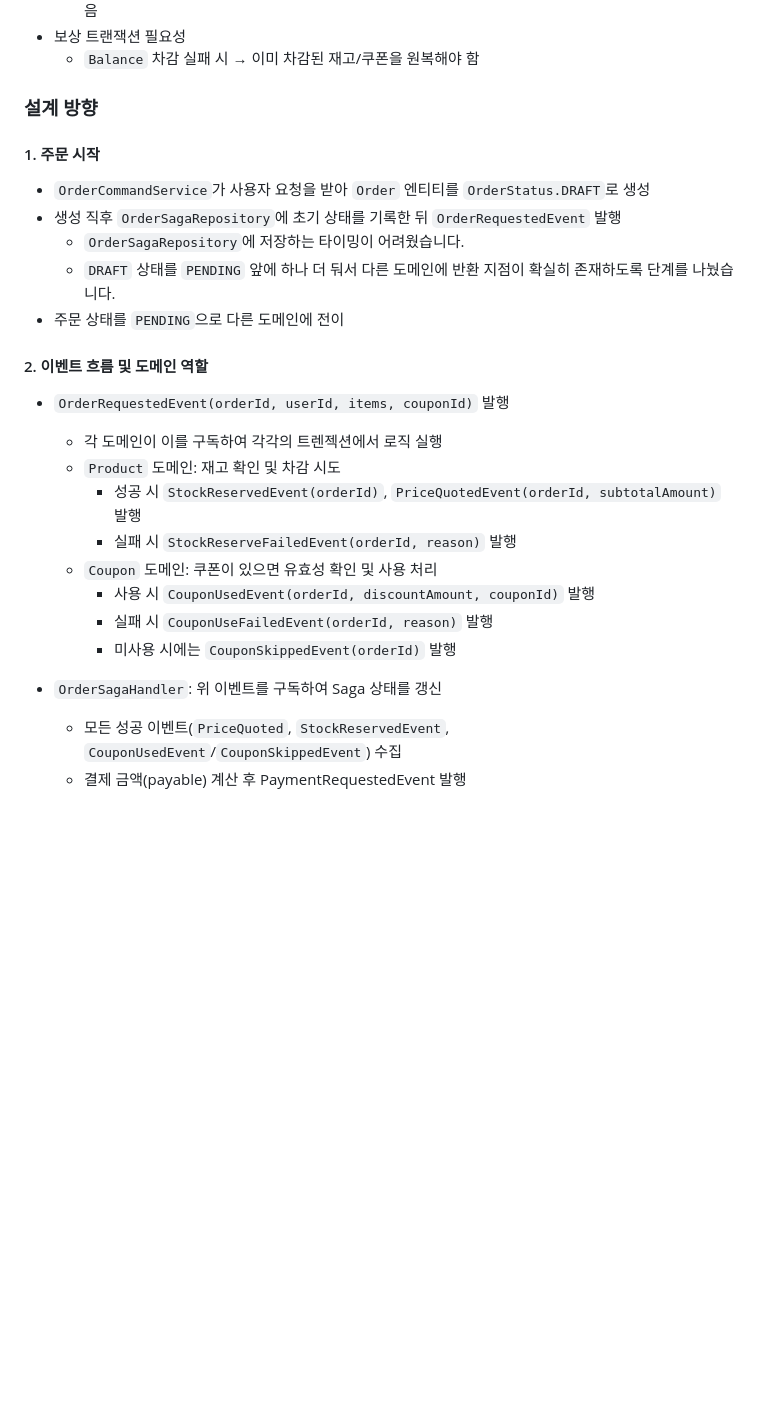
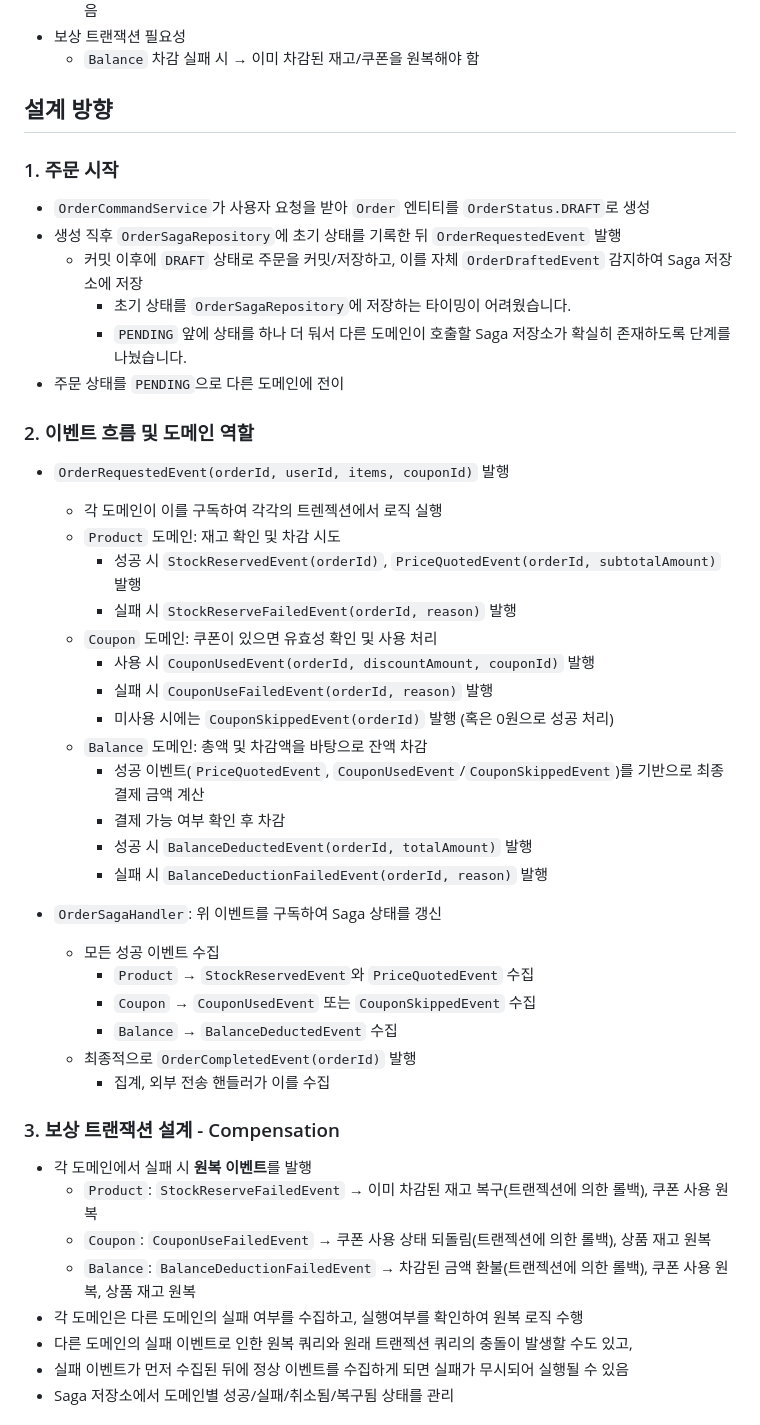
Before and after one commit to hanghae-plus-anveloper/e-commerce, a Markdown page: docs/saga-pattern/design.md, the part around one of its changes. Rendered like a GitHub page; blank space fills up the shorter version.

```diff
--- a/docs/saga-pattern/design.md
+++ b/docs/saga-pattern/design.md
@@ -33,17 +33,18 @@
 - 보상 트랜잭션 필요성
   - `Balance` 차감 실패 시 → 이미 차감된 재고/쿠폰을 원복해야 함
 
-### 설계 방향
+## 설계 방향
 
-#### 1. 주문 시작
+### 1. 주문 시작
 
 - `OrderCommandService`가 사용자 요청을 받아 `Order` 엔티티를 `OrderStatus.DRAFT`로 생성
 - 생성 직후 `OrderSagaRepository`에 초기 상태를 기록한 뒤 `OrderRequestedEvent` 발행
-  - `OrderSagaRepository`에 저장하는 타이밍이 어려웠습니다.
-  - `DRAFT` 상태를 `PENDING` 앞에 하나 더 둬서 다른 도메인에 반환 지점이 확실히 존재하도록 단계를 나눴습니다.
+  - 커밋 이후에 `DRAFT` 상태로 주문을 커밋/저장하고, 이를 자체 `OrderDraftedEvent` 감지하여 Saga 저장소에 저장
+    - 초기 상태를 `OrderSagaRepository`에 저장하는 타이밍이 어려웠습니다.
+    - `PENDING` 앞에 상태를 하나 더 둬서 다른 도메인이 호출할 Saga 저장소가 확실히 존재하도록 단계를 나눴습니다.
 - 주문 상태를 `PENDING`으로 다른 도메인에 전이
 
-#### 2. 이벤트 흐름 및 도메인 역할
+### 2. 이벤트 흐름 및 도메인 역할
 
 - `OrderRequestedEvent(orderId, userId, items, couponId)` 발행
   - 각 도메인이 이를 구독하여 각각의 트렌젝션에서 로직 실행
@@ -53,8 +54,29 @@
   - `Coupon` 도메인: 쿠폰이 있으면 유효성 확인 및 사용 처리
     - 사용 시 `CouponUsedEvent(orderId, discountAmount, couponId)` 발행
     - 실패 시 `CouponUseFailedEvent(orderId, reason)` 발행
-    - 미사용 시에는 `CouponSkippedEvent(orderId)` 발행
+    - 미사용 시에는 `CouponSkippedEvent(orderId)` 발행 (혹은 0원으로 성공 처리)
+  - `Balance` 도메인: 총액 및 차감액을 바탕으로 잔액 차감
+    - 성공 이벤트(`PriceQuotedEvent`, `CouponUsedEvent`/`CouponSkippedEvent`)를 기반으로 최종 결제 금액 계산
+    - 결제 가능 여부 확인 후 차감
+    - 성공 시 `BalanceDeductedEvent(orderId, totalAmount)` 발행
+    - 실패 시 `BalanceDeductionFailedEvent(orderId, reason)` 발행
 
 - `OrderSagaHandler`: 위 이벤트를 구독하여 Saga 상태를 갱신
-  - 모든 성공 이벤트(`PriceQuoted`, `StockReservedEvent`, `CouponUsedEvent`/`CouponSkippedEvent`) 수집
-  - 결제 금액(payable) 계산 후 PaymentRequestedEvent 발행
+  - 모든 성공 이벤트 수집
+    - `Product` → `StockReservedEvent`와 `PriceQuotedEvent` 수집
+    - `Coupon` → `CouponUsedEvent` 또는 `CouponSkippedEvent` 수집
+    - `Balance` → `BalanceDeductedEvent` 수집
+  - 최종적으로 `OrderCompletedEvent(orderId)` 발행
+    - 집계, 외부 전송 핸들러가 이를 수집
+
+### 3. 보상 트랜잭션 설계 - Compensation
+
+- 각 도메인에서 실패 시 **원복 이벤트**를 발행
+  - `Product`: `StockReserveFailedEvent` → 이미 차감된 재고 복구(트랜젝션에 의한 롤백), 쿠폰 사용 원복
+  - `Coupon`: `CouponUseFailedEvent` → 쿠폰 사용 상태 되돌림(트랜젝션에 의한 롤백), 상품 재고 원복
+  - `Balance`: `BalanceDeductionFailedEvent` → 차감된 금액 환불(트랜젝션에 의한 롤백), 쿠폰 사용 원복, 상품 재고 원복
+- 각 도메인은 다른 도메인의 실패 여부를 수집하고, 실행여부를 확인하여 원복 로직 수행
+- 다른 도메인의 실패 이벤트로 인한 원복 쿼리와 원래 트랜젝션 쿼리의 충돌이 발생할 수도 있고,
+- 실패 이벤트가 먼저 수집된 뒤에 정상 이벤트를 수집하게 되면 실패가 무시되어 실행될 수 있음
+- Saga 저장소에서 도메인별 성공/실패/취소됨/복구됨 상태를 관리
+
```
Also changed, not shown: other parts of docs/saga-pattern/design.md (+86 -0 lines).
